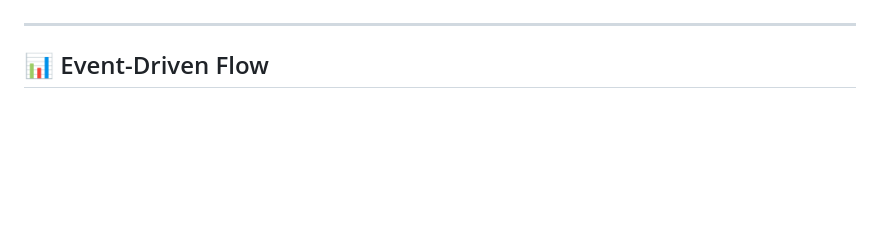
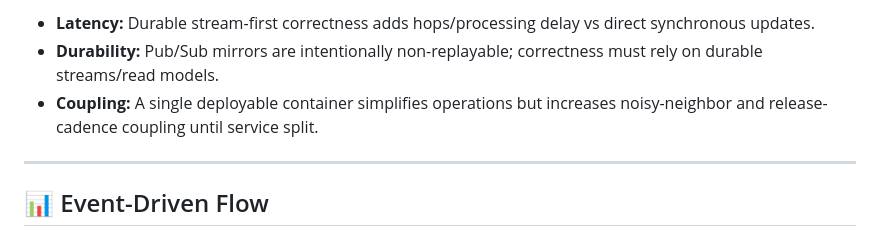
Before and after one commit to NirmayKadam/Shani, a Markdown page: README.md, the part around one of its changes. Rendered like a GitHub page; blank space fills up the shorter version.

```diff
--- a/README.md
+++ b/README.md
@@ -97,3 +168,6 @@ AlphaStreams V2 is designed using Domain-Driven Design (DDD) with strict boundar
+* **Latency:** Durable stream-first correctness adds hops/processing delay vs direct synchronous updates.
+* **Durability:** Pub/Sub mirrors are intentionally non-replayable; correctness must rely on durable streams/read models.
+* **Coupling:** A single deployable container simplifies operations but increases noisy-neighbor and release-cadence coupling until service split.
 
 ---
 
```
Also changed, not shown: other parts of README.md (+103 -32 lines).
